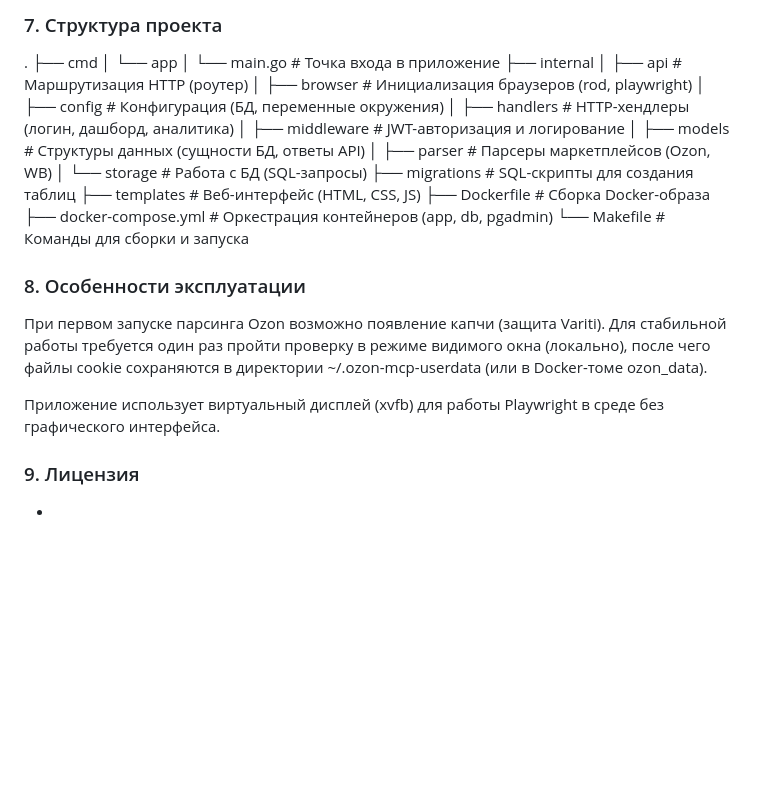
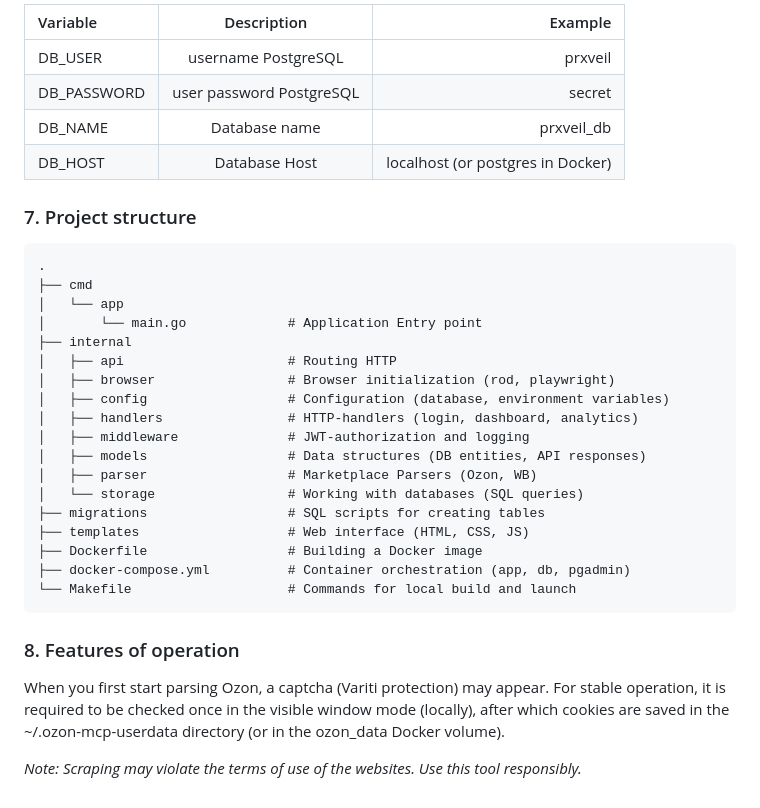
Before and after one commit to Miroku777/goprxveil, a Markdown page: README.md, the part around one of its changes. GitHub-like rendering; blank space fills up the shorter version.

````diff
--- a/README.md
+++ b/README.md
@@ -51,28 +55,35 @@ DB_HOST	                   Хост базы данных	                  loca
 
-### 7. Структура проекта
+| Variable | Description | Example |
+| :--- | :---: | ---: |
+| DB_USER | username PostgreSQL	| prxveil |
+| DB_PASSWORD | user password PostgreSQL | secret
+| DB_NAME | Database name | prxveil_db |
+| DB_HOST | Database Host | localhost (or postgres in Docker) |
+
+
+### 7. Project structure
+```
 .
 ├── cmd
 │   └── app
-│       └── main.go             # Точка входа в приложение
+│       └── main.go             # Application Entry point
 ├── internal
-│   ├── api                     # Маршрутизация HTTP (роутер)
-│   ├── browser                 # Инициализация браузеров (rod, playwright)
-│   ├── config                  # Конфигурация (БД, переменные окружения)
-│   ├── handlers                # HTTP-хендлеры (логин, дашборд, аналитика)
-│   ├── middleware              # JWT-авторизация и логирование
-│   ├── models                  # Структуры данных (сущности БД, ответы API)
-│   ├── parser                  # Парсеры маркетплейсов (Ozon, WB)
-│   └── storage                 # Работа с БД (SQL-запросы)
-├── migrations                  # SQL-скрипты для создания таблиц
-├── templates                   # Веб-интерфейс (HTML, CSS, JS)
-├── Dockerfile                  # Сборка Docker-образа
-├── docker-compose.yml          # Оркестрация контейнеров (app, db, pgadmin)
-└── Makefile                    # Команды для сборки и запуска
+│   ├── api                     # Routing HTTP
+│   ├── browser                 # Browser initialization (rod, playwright)
+│   ├── config                  # Configuration (database, environment variables)
+│   ├── handlers                # HTTP-handlers (login, dashboard, analytics)
+│   ├── middleware              # JWT-authorization and logging
+│   ├── models                  # Data structures (DB entities, API responses)
+│   ├── parser                  # Marketplace Parsers (Ozon, WB)
+│   └── storage                 # Working with databases (SQL queries)
+├── migrations                  # SQL scripts for creating tables
+├── templates                   # Web interface (HTML, CSS, JS)
+├── Dockerfile                  # Building a Docker image
+├── docker-compose.yml          # Container orchestration (app, db, pgadmin)
+└── Makefile                    # Commands for local build and launch
+```
 
-### 8. Особенности эксплуатации
-При первом запуске парсинга Ozon возможно появление капчи (защита Variti). Для стабильной работы требуется один раз пройти проверку в режиме видимого окна (локально), после чего файлы cookie сохраняются в директории ~/.ozon-mcp-userdata (или в Docker-томе ozon_data).
+### 8. Features of operation
+When you first start parsing Ozon, a captcha (Variti protection) may appear. For stable operation, it is required to be checked once in the visible window mode (locally), after which cookies are saved in the ~/.ozon-mcp-userdata directory (or in the ozon_data Docker volume).
 
-Приложение использует виртуальный дисплей (xvfb) для работы Playwright в среде без графического интерфейса.
-
-### 9. Лицензия
--
+_Note: Scraping may violate the terms of use of the websites. Use this tool responsibly._
````
Also changed, not shown: other parts of README.md (+38 -34 lines), screenshots/analytics.png (added), screenshots/dashboard.png (added).
